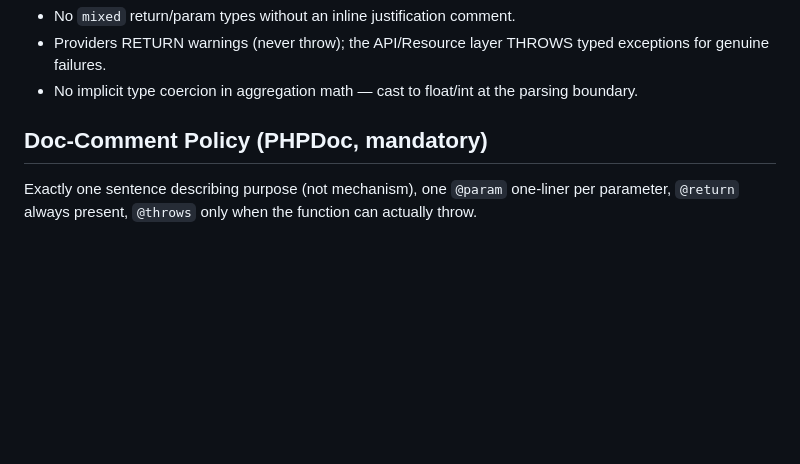
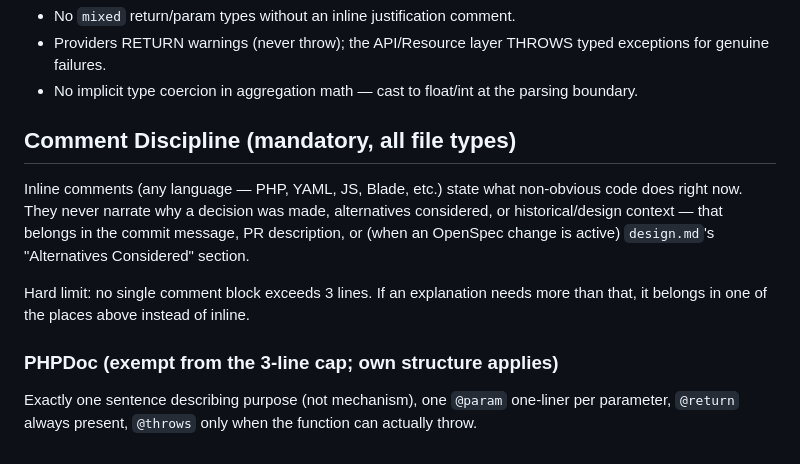
Before and after one commit to Iqbal-Tyrell/ai-vitals, a Markdown page: AGENTS.md, the part around the change. Drawn GitHub-style; blank space fills up the shorter version.

Commit message:
Generalize Doc-Comment Policy into a universal Comment Discipline rule
Prevention-focused fix (not just CodeRabbit-side enforcement): AGENTS.md
is the only surface Copilot CLI auto-loads unconditionally on this repo
- interactive sessions and headless copilot -p alike, including the
apply phase where comments actually get written. openspec/config.yaml's
context (considered and rejected as a duplicate target) was verified
empirically via 'openspec instructions <artifact> --json' to be
injected only during proposal/design/tasks (planning-artifact writing),
never during apply (real code-writing) - so it would never have reached
the actual comment-writing moment on its own.

Generalizes the existing PHPDoc-only Doc-Comment Policy into a broader
Comment Discipline section covering all file types: comments state what
non-obvious code does, never why a decision was made (that belongs in
the commit message, PR description, or design.md's Alternatives
Considered section), with a 3-line hard cap as a mechanical backstop.
PHPDoc's existing structure is preserved as an exempt subsection.

Root cause this addresses: two PRs in this session (coderabbit-fix-loop.yml,
.coderabbit.yaml) required human review feedback to remove verbose
inline comments narrating design rationale - a genuine coverage gap
(no rule governed non-PHPDoc comments at all), not a delivery/activation
failure of an existing rule.

Co-authored-by: Copilot <223556219+Copilot@users.noreply.github.com>

```diff
--- a/AGENTS.md
+++ b/AGENTS.md
@@ -194,7 +194,19 @@ CLI) and displays usage/cost analytics via Filament 4 (admin panel at
 - No implicit type coercion in aggregation math — cast to float/int at the
   parsing boundary.
 
-## Doc-Comment Policy (PHPDoc, mandatory)
+## Comment Discipline (mandatory, all file types)
+
+Inline comments (any language — PHP, YAML, JS, Blade, etc.) state what
+non-obvious code does right now. They never narrate why a decision was
+made, alternatives considered, or historical/design context — that
+belongs in the commit message, PR description, or (when an OpenSpec
+change is active) `design.md`'s "Alternatives Considered" section.
+
+Hard limit: no single comment block exceeds 3 lines. If an explanation
+needs more than that, it belongs in one of the places above instead of
+inline.
+
+### PHPDoc (exempt from the 3-line cap; own structure applies)
 
 Exactly one sentence describing purpose (not mechanism), one `@param`
 one-liner per parameter, `@return` always present, `@throws` only when the
```
